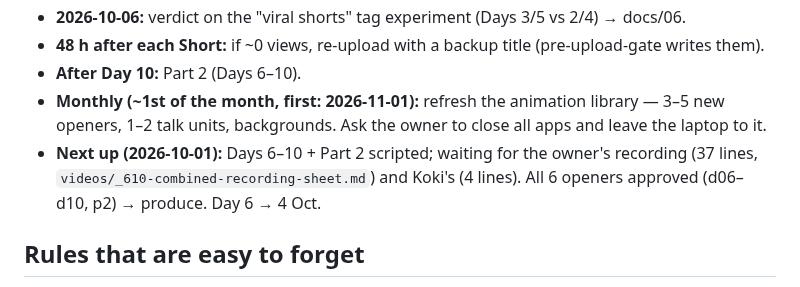
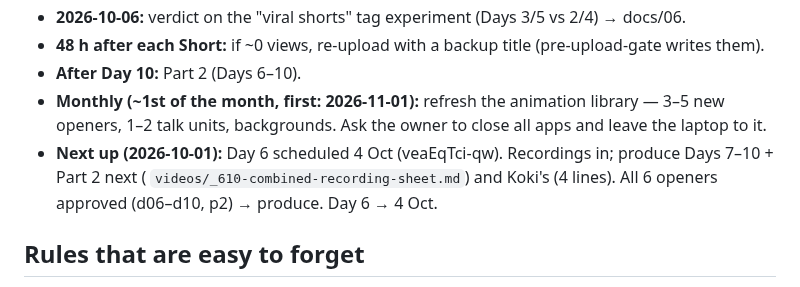
Before and after one commit to muhannadsnan/2min-arabic, a Markdown page: CLAUDE.md, the part around the change. GitHub-like rendering.

```diff
--- a/CLAUDE.md
+++ b/CLAUDE.md
@@ -32,7 +32,7 @@ Always end a hand-over with **what's next for the owner** (record / upload / scr
 - **After Day 10:** Part 2 (Days 6–10).
 - **Monthly (~1st of the month, first: 2026-11-01):** refresh the animation library — 3–5 new openers, 1–2 talk
   units, backgrounds. Ask the owner to close all apps and leave the laptop to it.
-- **Next up (2026-10-01):** Days 6–10 + Part 2 scripted; waiting for the owner's recording (37 lines,
+- **Next up (2026-10-01):** Day 6 scheduled 4 Oct (veaEqTci-qw). Recordings in; produce Days 7–10 + Part 2 next (
   `videos/_610-combined-recording-sheet.md`) and Koki's (4 lines). All 6 openers approved (d06–d10, p2) → produce. Day 6 → 4 Oct.
 
 ## Rules that are easy to forget
```
Also changed, not shown: videos/006-upload.md (+2 -0 lines).
